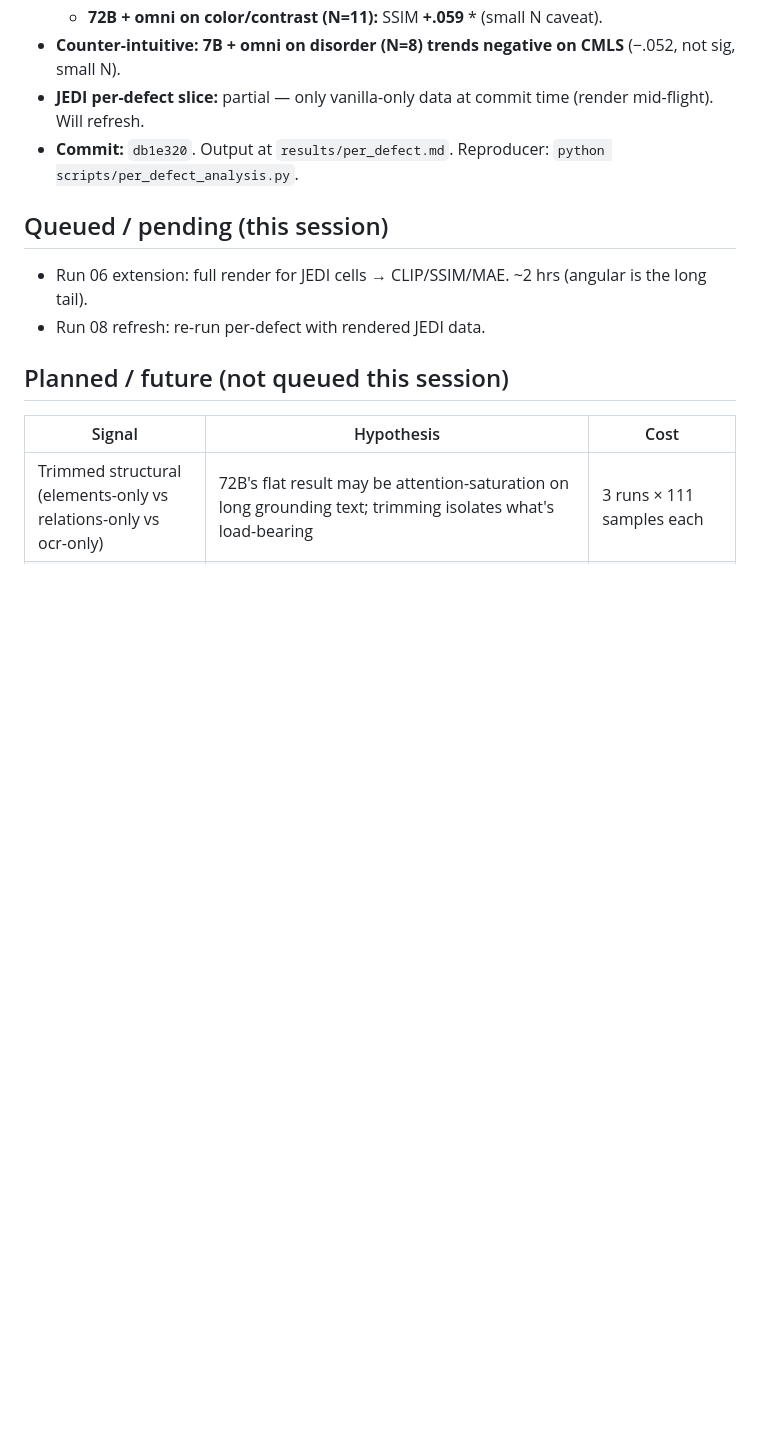
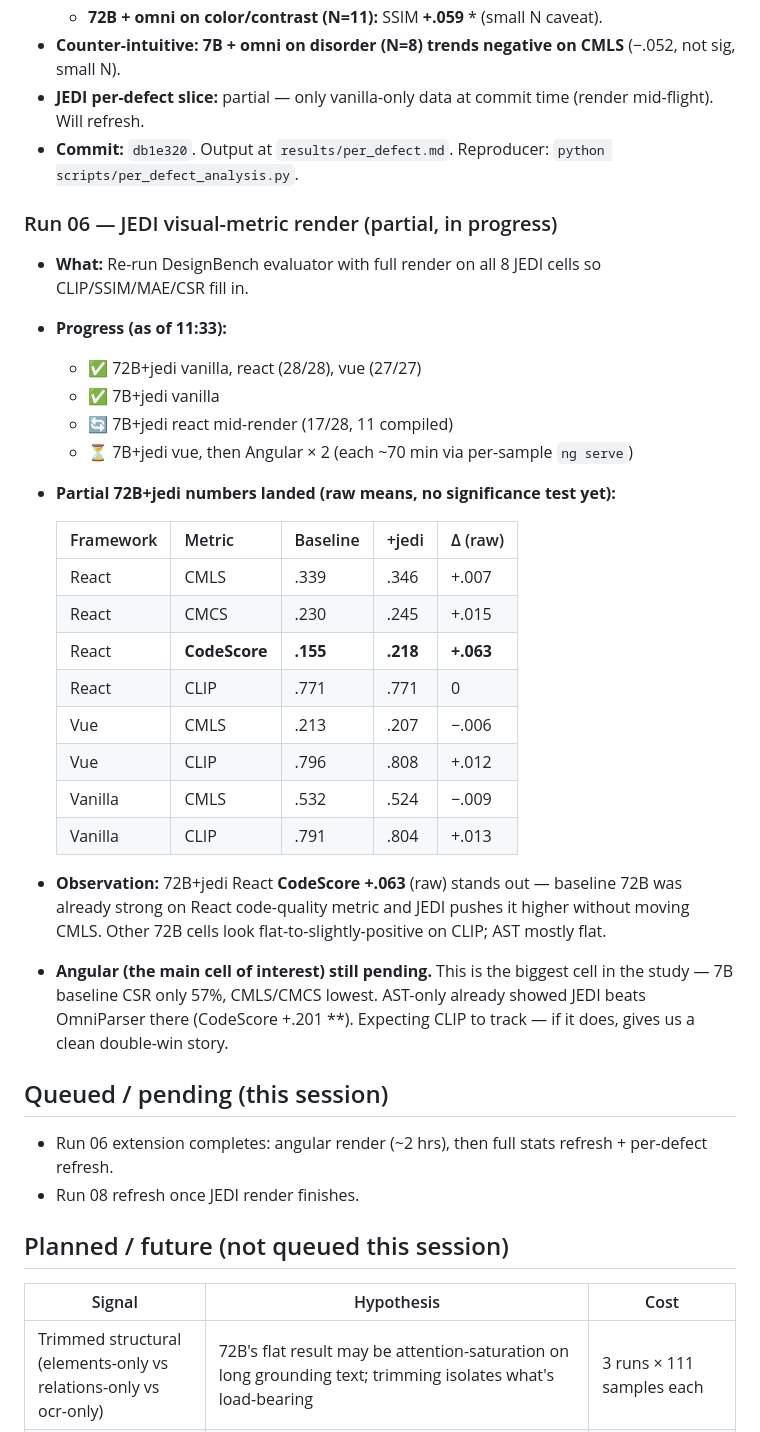
Before and after one commit to isaacau502/GUI-grounded-gen, a Markdown page: ablation_log.md, the part around the change. Rendered like a GitHub page; blank space fills up the shorter version.

Commit message:
ablation_log: add JEDI render partial results, flag 72B React CodeScore +.063 raw

```diff
--- a/ablation_log.md
+++ b/ablation_log.md
@@ -140,9 +140,32 @@ Column glossary:
 - **JEDI per-defect slice:** partial — only vanilla-only data at commit time (render mid-flight). Will refresh.
 - **Commit:** `db1e320`. Output at `results/per_defect.md`. Reproducer: `python scripts/per_defect_analysis.py`.
 
+### Run 06 — JEDI visual-metric render (partial, in progress)
+- **What:** Re-run DesignBench evaluator with full render on all 8 JEDI cells so CLIP/SSIM/MAE/CSR fill in.
+- **Progress (as of 11:33):**
+  - ✅ 72B+jedi vanilla, react (28/28), vue (27/27)
+  - ✅ 7B+jedi vanilla
+  - 🔄 7B+jedi react mid-render (17/28, 11 compiled)
+  - ⏳ 7B+jedi vue, then Angular × 2 (each ~70 min via per-sample `ng serve`)
+- **Partial 72B+jedi numbers landed (raw means, no significance test yet):**
+
+  | Framework | Metric | Baseline | +jedi | Δ (raw) |
+  |-----------|--------|----------|-------|---------|
+  | React | CMLS | .339 | .346 | +.007 |
+  | React | CMCS | .230 | .245 | +.015 |
+  | React | **CodeScore** | **.155** | **.218** | **+.063** |
+  | React | CLIP | .771 | .771 | 0 |
+  | Vue | CMLS | .213 | .207 | −.006 |
+  | Vue | CLIP | .796 | .808 | +.012 |
+  | Vanilla | CMLS | .532 | .524 | −.009 |
+  | Vanilla | CLIP | .791 | .804 | +.013 |
+
+- **Observation:** 72B+jedi React **CodeScore +.063** (raw) stands out — baseline 72B was already strong on React code-quality metric and JEDI pushes it higher without moving CMLS. Other 72B cells look flat-to-slightly-positive on CLIP; AST mostly flat.
+- **Angular (the main cell of interest) still pending.** This is the biggest cell in the study — 7B baseline CSR only 57%, CMLS/CMCS lowest. AST-only already showed JEDI beats OmniParser there (CodeScore +.201 **). Expecting CLIP to track — if it does, gives us a clean double-win story.
+
 ## Queued / pending (this session)
-- Run 06 extension: full render for JEDI cells → CLIP/SSIM/MAE. ~2 hrs (angular is the long tail).
-- Run 08 refresh: re-run per-defect with rendered JEDI data.
+- Run 06 extension completes: angular render (~2 hrs), then full stats refresh + per-defect refresh.
+- Run 08 refresh once JEDI render finishes.
 
 ## Planned / future (not queued this session)
 
```
